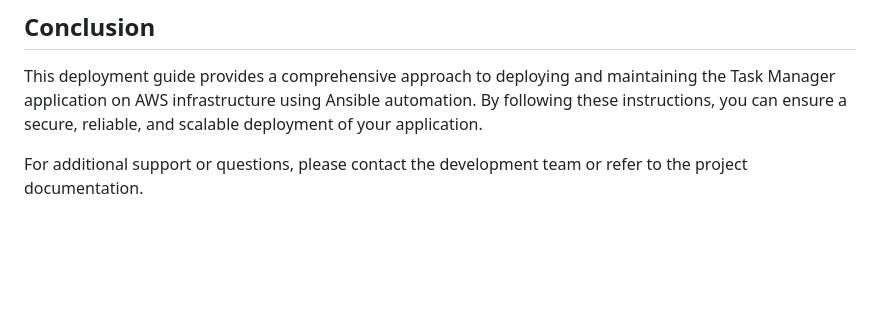
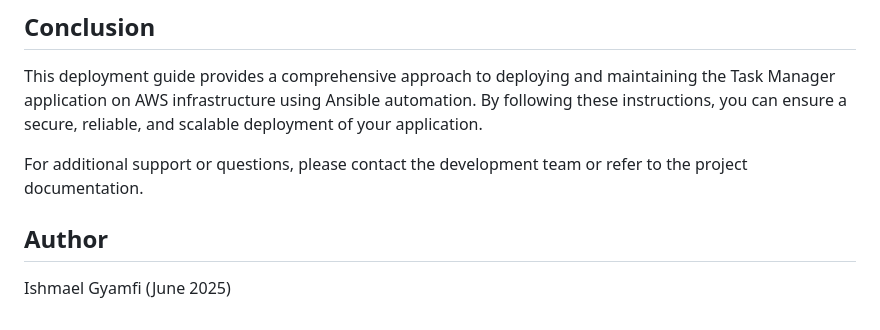
Before and after one commit to kistlerk19/lamp-server, a Markdown page: DeploymentGuide.md, the part around the change. Drawn GitHub-style; blank space fills up the shorter version.

```diff
--- a/DeploymentGuide.md
+++ b/DeploymentGuide.md
@@ -399,3 +399,7 @@ tar -czf /var/backups/task-manager-$(date +%Y%m%d).tar.gz \
 This deployment guide provides a comprehensive approach to deploying and maintaining the Task Manager application on AWS infrastructure using Ansible automation. By following these instructions, you can ensure a secure, reliable, and scalable deployment of your application.
 
 For additional support or questions, please contact the development team or refer to the project documentation.
+
+## Author
+
+Ishmael Gyamfi (June 2025)
```
Also changed, not shown: README.md (+2 -16 lines).
